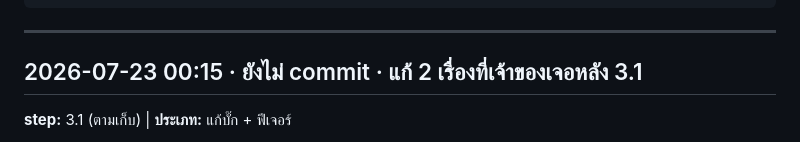
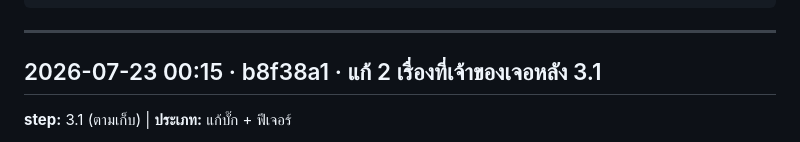
Before and after one commit to theerasaku/Sales-dashboard-TE, a Markdown page: autolog.md, the part around the change. GitHub-like rendering.

Commit message:
autolog: เติม commit hash
Co-Authored-By: Claude Opus 4.8 (1M context) <noreply@anthropic.com>

```diff
--- a/autolog.md
+++ b/autolog.md
@@ -27,7 +27,7 @@
 
 <!-- ⬇️ เพิ่มรายการใหม่ใต้บรรทัดนี้ (ใหม่สุดอยู่บน) ⬇️ -->
 
-## 2026-07-23 00:15 · ยังไม่ commit · แก้ 2 เรื่องที่เจ้าของเจอหลัง 3.1
+## 2026-07-23 00:15 · b8f38a1 · แก้ 2 เรื่องที่เจ้าของเจอหลัง 3.1
 **step:** 3.1 (ตามเก็บ) | **ประเภท:** แก้บั๊ก + ฟีเจอร์
 - 🔴 **ซากไฟล์ placeholder ค้างที่ `tools/import-json.html`** (992 bytes จาก commit แรก)
   ของจริงอยู่ที่ `docs/tools/import-json.html` (13 KB) — เจ้าของเปิดอันเก่าแล้วเห็นว่า "Phase 1.6 ยังไม่ทำ"
```
